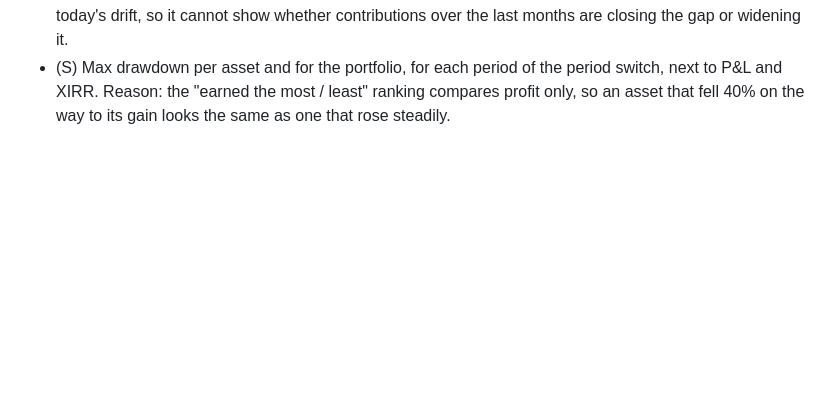
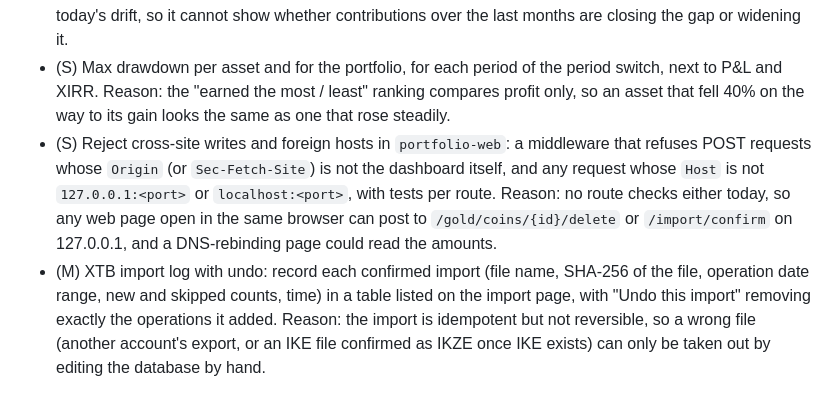
Before and after one commit to Un1que11/investment-portfolio, a Markdown page: BACKLOG.md, the part around the change. Rendered like a GitHub page; blank space fills up the shorter version.

Commit message:
Backlog ideas: cross-site write guard, XTB import log with undo

```diff
--- a/BACKLOG.md
+++ b/BACKLOG.md
@@ -83,3 +83,5 @@
 - (S) Telegram alert when the daily sync keeps failing: after N consecutive days without a stored snapshot (N in the config), send one message naming the failing step or source, and one when it recovers. Reason: `portfolio-sync` runs unattended under launchd or supercronic and its failures (an expired Kraken key, a source down) only show in logs and the sidebar status.
 - (M) Allocation over time: a chart of each class's actual share (and BTC/ETH within crypto) per month against the dashed target lines, from the stored daily snapshots. Reason: the Allocation page shows only today's drift, so it cannot show whether contributions over the last months are closing the gap or widening it.
 - (S) Max drawdown per asset and for the portfolio, for each period of the period switch, next to P&L and XIRR. Reason: the "earned the most / least" ranking compares profit only, so an asset that fell 40% on the way to its gain looks the same as one that rose steadily.
+- (S) Reject cross-site writes and foreign hosts in `portfolio-web`: a middleware that refuses POST requests whose `Origin` (or `Sec-Fetch-Site`) is not the dashboard itself, and any request whose `Host` is not `127.0.0.1:<port>` or `localhost:<port>`, with tests per route. Reason: no route checks either today, so any web page open in the same browser can post to `/gold/coins/{id}/delete` or `/import/confirm` on 127.0.0.1, and a DNS-rebinding page could read the amounts.
+- (M) XTB import log with undo: record each confirmed import (file name, SHA-256 of the file, operation date range, new and skipped counts, time) in a table listed on the import page, with "Undo this import" removing exactly the operations it added. Reason: the import is idempotent but not reversible, so a wrong file (another account's export, or an IKE file confirmed as IKZE once IKE exists) can only be taken out by editing the database by hand.
```
